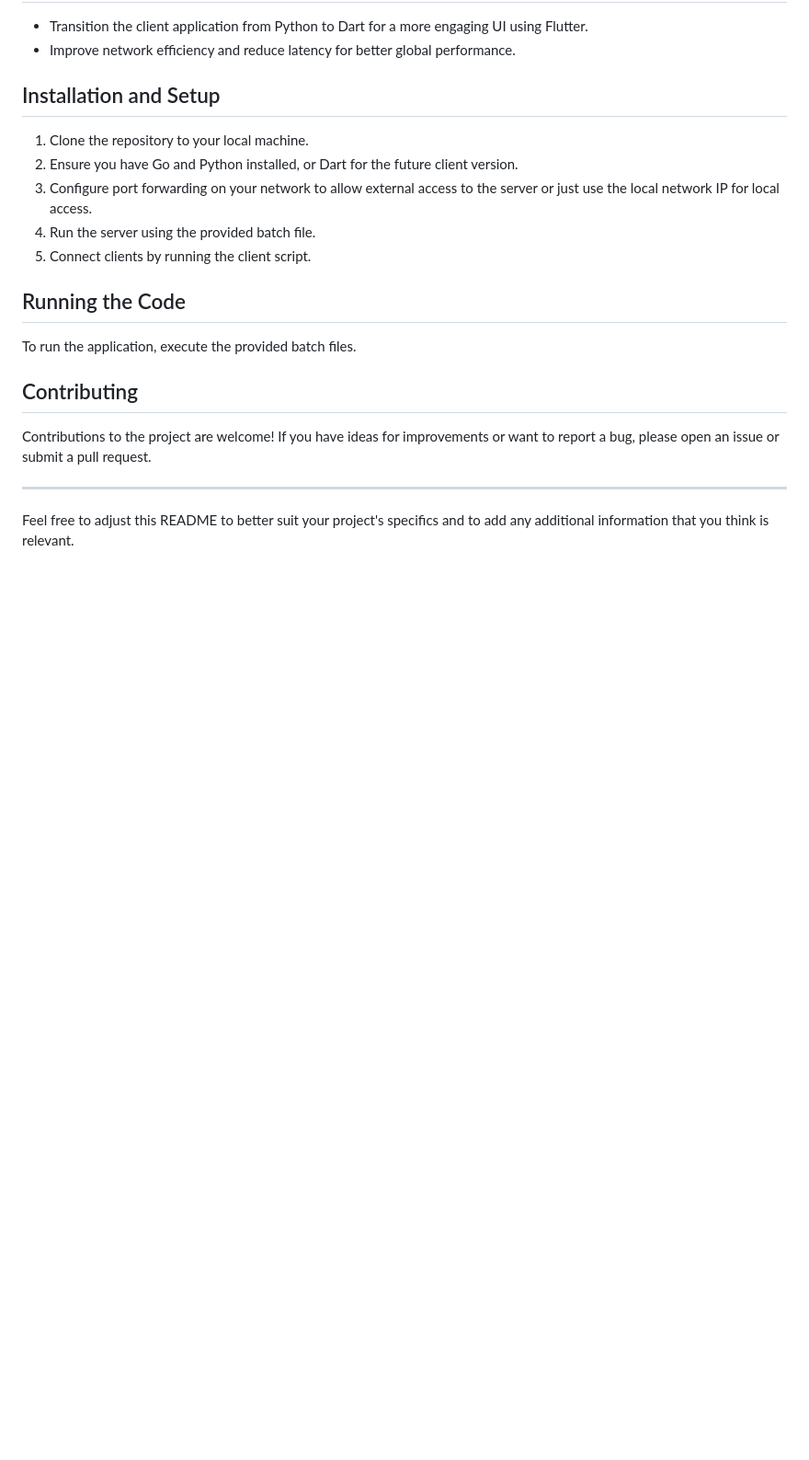
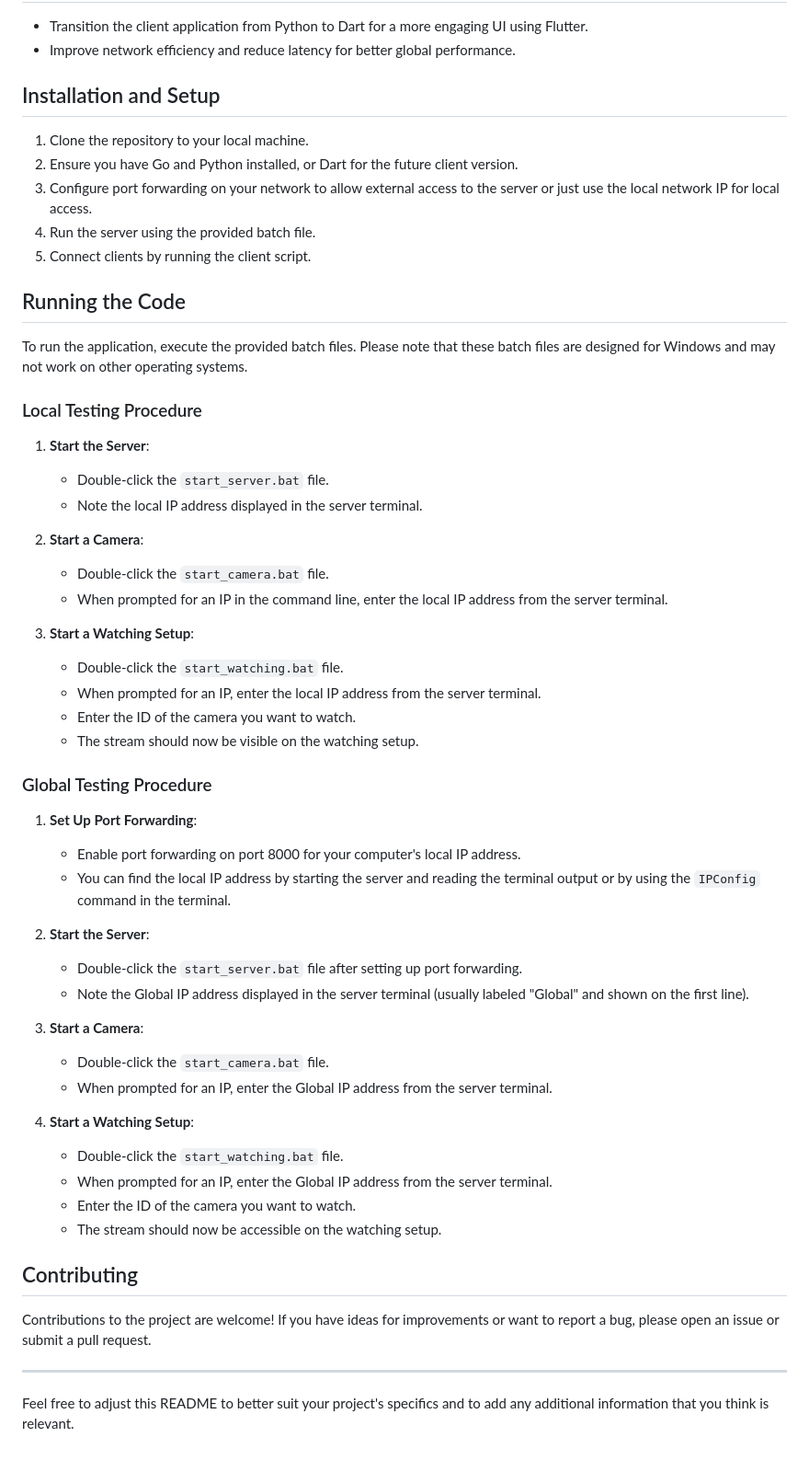
Before and after one commit to DiarmuidMalanaphy/Streaming, a Markdown page: README.md, the part around the change. Shown at 92% size. GitHub-like rendering; blank space fills up the shorter version.

```diff
--- a/README.md
+++ b/README.md
@@ -129,10 +129,43 @@ This API facilitates interactions with a video streaming server, enabling camera
 
 ## Running the Code
 
-To run the application, execute the provided batch files.
+To run the application, execute the provided batch files. Please note that these batch files are designed for Windows and may not work on other operating systems.
 
+### Local Testing Procedure
 
+1. **Start the Server**:
+   - Double-click the `start_server.bat` file.
+   - Note the local IP address displayed in the server terminal.
 
+2. **Start a Camera**:
+   - Double-click the `start_camera.bat` file.
+   - When prompted for an IP in the command line, enter the local IP address from the server terminal.
+
+3. **Start a Watching Setup**:
+   - Double-click the `start_watching.bat` file.
+   - When prompted for an IP, enter the local IP address from the server terminal.
+   - Enter the ID of the camera you want to watch.
+   - The stream should now be visible on the watching setup.
+
+### Global Testing Procedure
+
+1. **Set Up Port Forwarding**:
+   - Enable port forwarding on port 8000 for your computer's local IP address.
+   - You can find the local IP address by starting the server and reading the terminal output or by using the `IPConfig` command in the terminal.
+
+2. **Start the Server**:
+   - Double-click the `start_server.bat` file after setting up port forwarding.
+   - Note the Global IP address displayed in the server terminal (usually labeled "Global" and shown on the first line).
+
+3. **Start a Camera**:
+   - Double-click the `start_camera.bat` file.
+   - When prompted for an IP, enter the Global IP address from the server terminal.
+
+4. **Start a Watching Setup**:
+   - Double-click the `start_watching.bat` file.
+   - When prompted for an IP, enter the Global IP address from the server terminal.
+   - Enter the ID of the camera you want to watch.
+   - The stream should now be accessible on the watching setup.
 
 ## Contributing
 
```
